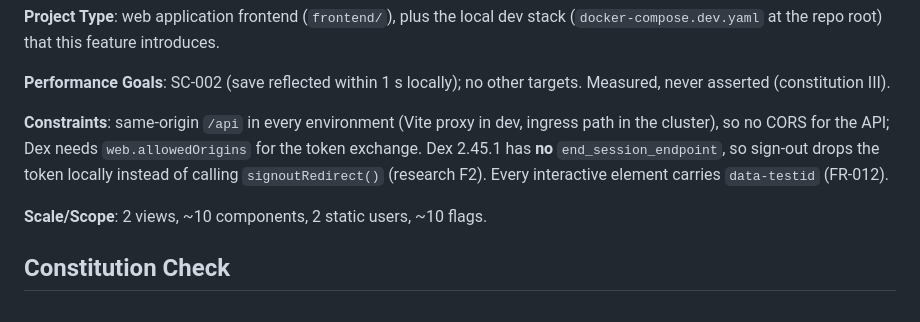
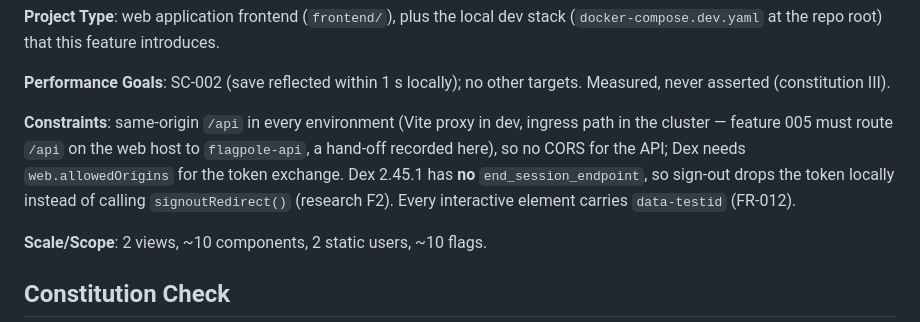
Before and after one commit to randaguiac20/flagpole, a Markdown page: specs/002-flagpole-web/plan.md, the part around the change. Rendered like a GitHub page.

```diff
--- a/specs/002-flagpole-web/plan.md
+++ b/specs/002-flagpole-web/plan.md
@@ -24,7 +24,7 @@ A two-page single-page application: sign in with OIDC Authorization Code + PKCE
 
 **Performance Goals**: SC-002 (save reflected within 1 s locally); no other targets. Measured, never asserted (constitution III).
 
-**Constraints**: same-origin `/api` in every environment (Vite proxy in dev, ingress path in the cluster), so no CORS for the API; Dex needs `web.allowedOrigins` for the token exchange. Dex 2.45.1 has **no** `end_session_endpoint`, so sign-out drops the token locally instead of calling `signoutRedirect()` (research F2). Every interactive element carries `data-testid` (FR-012).
+**Constraints**: same-origin `/api` in every environment (Vite proxy in dev, ingress path in the cluster — feature 005 must route `/api` on the web host to `flagpole-api`, a hand-off recorded here), so no CORS for the API; Dex needs `web.allowedOrigins` for the token exchange. Dex 2.45.1 has **no** `end_session_endpoint`, so sign-out drops the token locally instead of calling `signoutRedirect()` (research F2). Every interactive element carries `data-testid` (FR-012).
 
 **Scale/Scope**: 2 views, ~10 components, 2 static users, ~10 flags.
 
```
Also changed, not shown: specs/002-flagpole-web/tasks.md (+6 -6 lines).
